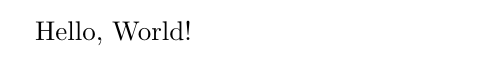
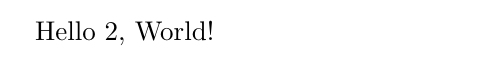
Before and after one commit to Shzuhrw/latex-ci-cd, a LaTeX document (main.tex): part of the page, cut so that both start at the same text. Compiled offline with pdfLaTeX.

Commit message:
Update main.tex

```diff
--- a/main.tex
+++ b/main.tex
@@ -1,4 +1,4 @@
 \documentclass{article}
 \begin{document}
-Hello, World!
+Hello 2, World!
 \end{document}
```
